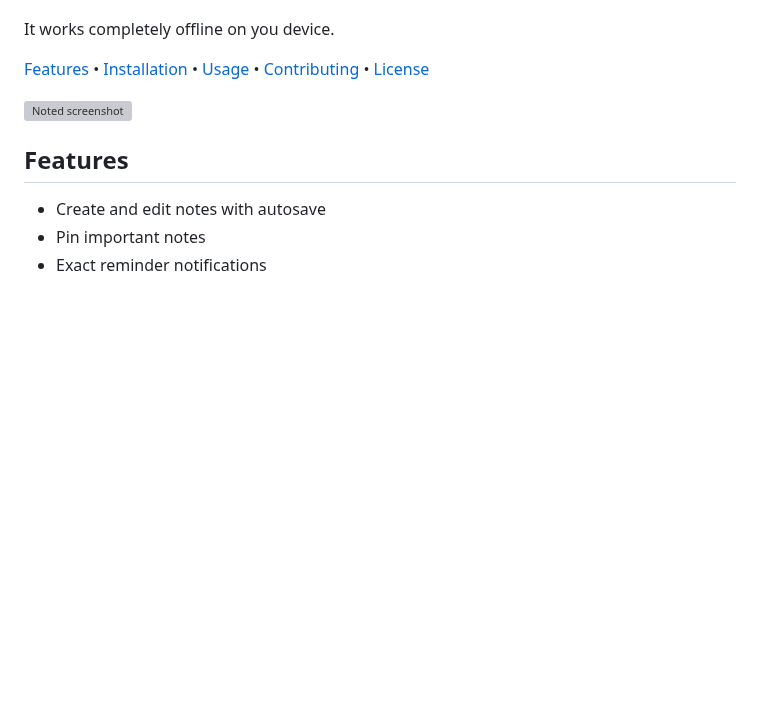
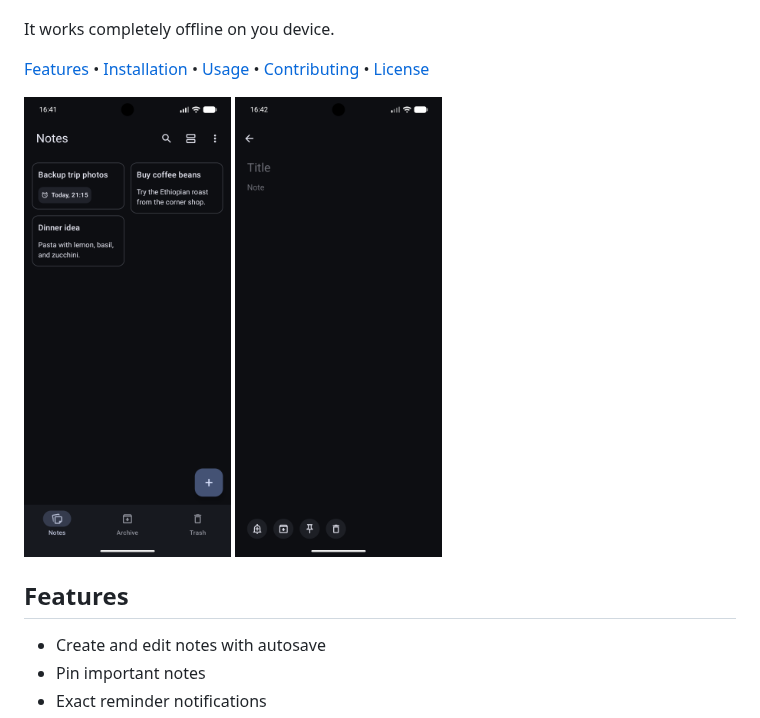
Before and after one commit to devmatteini/noted, a Markdown page: README.md, the part around the change. Rendered like a GitHub page; pictures changed too: assets/demo/edit-note-screen.png (added), assets/demo/home-screen.png (added); blank space fills up the shorter version; grey boxes are pictures that could not be loaded.

Commit message:
docs: add screenshots

```diff
--- a/README.md
+++ b/README.md
@@ -20,7 +20,10 @@ It works completely offline on you device.
 [Contributing](#contributing) •
 [License](#license)
 
-![Noted screenshot](./assets/screenshot.png)
+<p>
+  <img src="./assets/demo/home-screen.png" height="460" alt="Noted home screen" />
+  <img src="./assets/demo/edit-note-screen.png" height="460" alt="Noted edit note screen" />
+</p>
 
 ## Features
 
```
Also changed, not shown: 1 other file.
